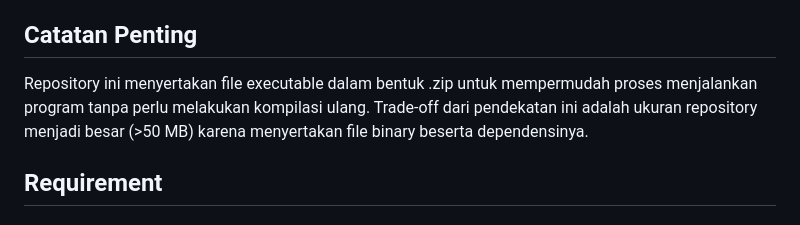
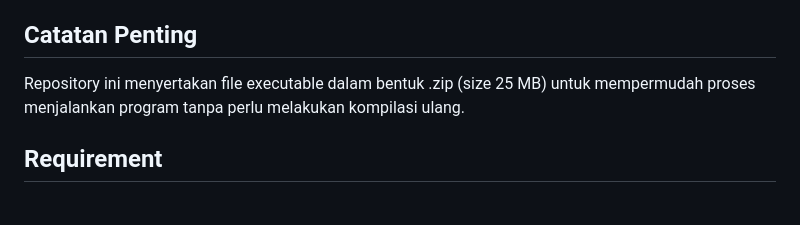
Before and after one commit to mhps-null/Tucil1_13524053, a Markdown page: README.md, the part around the change. Drawn GitHub-style.

```diff
--- a/README.md
+++ b/README.md
@@ -27,7 +27,7 @@ Program Queens Linkedin Solver ini adalah program yang dapat menemukan satu solu
 
 ## Catatan Penting
 
-Repository ini menyertakan file executable dalam bentuk .zip untuk mempermudah proses menjalankan program tanpa perlu melakukan kompilasi ulang. Trade-off dari pendekatan ini adalah ukuran repository menjadi besar (>50 MB) karena menyertakan file binary beserta dependensinya.
+Repository ini menyertakan file executable dalam bentuk .zip (size 25 MB) untuk mempermudah proses menjalankan program tanpa perlu melakukan kompilasi ulang.
 
 ## Requirement
 
```
